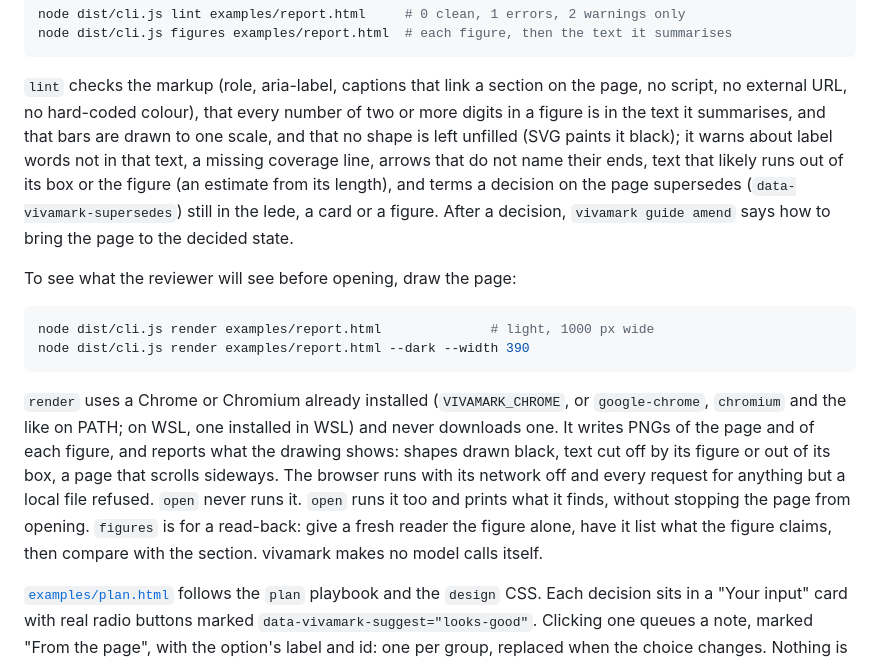
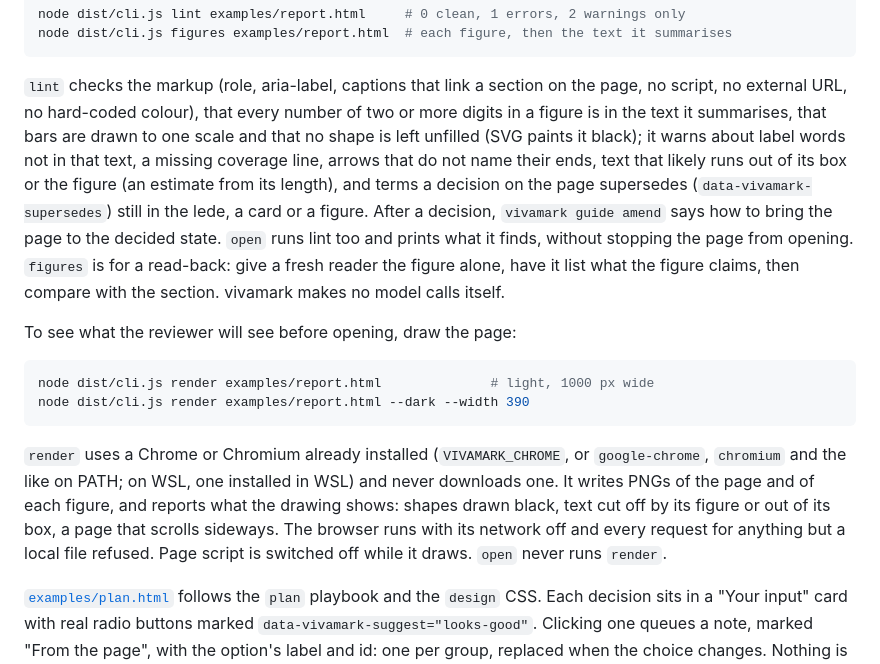
Before and after one commit to CL-Sudo/vivamark, a Markdown page: README.md, the part around the change. GitHub-like rendering.

Commit message:
Docs: lint runs inside open, render never does; unfilled-shape and render as built
- README: the sentence on what open runs had come apart when the render
  paragraph went in ("open never runs it. open runs it too"). lint runs
  inside open; open never runs render; render runs no page script.
- DECISIONS: unfilled-shape counts fill from the <svg> and around it and
  from the page's selectors; render switches page script off.

Co-Authored-By: Claude Opus 5.5 <noreply@anthropic.com>

```diff
--- a/README.md
+++ b/README.md
@@ -164,14 +164,17 @@ node dist/cli.js figures examples/report.html  # each figure, then the text it s
 
 `lint` checks the markup (role, aria-label, captions that link a section on
 the page, no script, no external URL, no hard-coded colour), that every number
-of two or more digits in a figure is in the text it summarises, and that bars
-are drawn to one scale, and that no shape is left unfilled (SVG paints it
-black); it warns about label words not in that text, a missing coverage line,
+of two or more digits in a figure is in the text it summarises, that bars are
+drawn to one scale and that no shape is left unfilled (SVG paints it black);
+it warns about label words not in that text, a missing coverage line,
 arrows that do not name their ends, text that likely runs out of its box or
 the figure (an estimate from its length), and terms a decision on the page
 supersedes (`data-vivamark-supersedes`) still in the lede, a card or a figure.
 After a decision, `vivamark guide amend` says how to bring the page to the
-decided state.
+decided state. `open` runs lint too and prints what it finds, without
+stopping the page from opening. `figures` is for a read-back: give a fresh
+reader the figure alone, have it list what the figure claims, then compare
+with the section. vivamark makes no model calls itself.
 
 To see what the reviewer will see before opening, draw the page:
 
@@ -186,10 +189,7 @@ WSL) and never downloads one. It writes PNGs of the page and of each figure,
 and reports what the drawing shows: shapes drawn black, text cut off by its
 figure or out of its box, a page that scrolls sideways. The browser runs with
 its network off and every request for anything but a local file refused.
-`open` never runs it. `open` runs it too and
-prints what it finds, without stopping the page from opening. `figures` is for
-a read-back: give a fresh reader the figure alone, have it list what the figure
-claims, then compare with the section. vivamark makes no model calls itself.
+Page script is switched off while it draws. `open` never runs `render`.
 
 [`examples/plan.html`](examples/plan.html) follows the `plan` playbook and the
 `design` CSS. Each decision sits in a "Your input" card with real radio
```
Also changed, not shown: docs/DECISIONS.md (+2 -2 lines).
